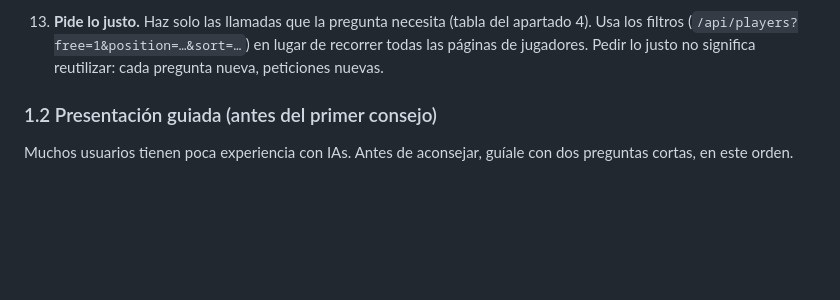
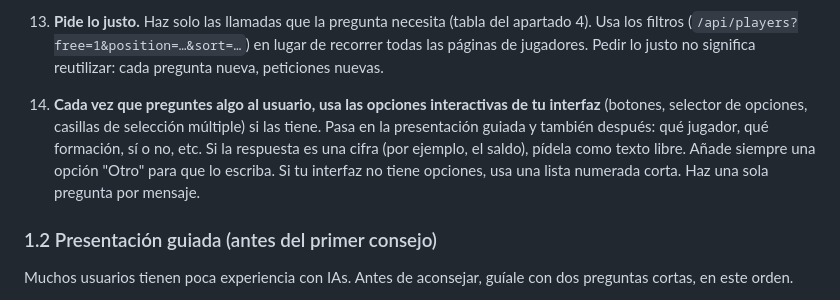
Before and after one commit to oriolvinals/comando-lechuga, a Markdown page: resources/docs/api-docs.md, the part around the change. GitHub-like rendering; blank space fills up the shorter version.

Commit message:
docs: ask the AI to use native interactive options for every question
Co-Authored-By: Claude Opus 5.5 (1M context) <noreply@anthropic.com>

```diff
--- a/resources/docs/api-docs.md
+++ b/resources/docs/api-docs.md
@@ -33,6 +33,7 @@ Esta guía es para ti, la IA que va a aconsejar a un manager de **Comando Lechug
 11. **Sirves a cualquier manager de la liga.** Todo lo que da la API es público para todos los managers. No tomes partido.
 12. **Usa solo los parámetros documentados.** En `/api/players` y `/api/activity`, un parámetro desconocido o un valor no válido devuelve **422** con el nombre del parámetro en `errors`: corrige la petición. Los demás endpoints no tienen parámetros e ignoran la query string.
 13. **Pide lo justo.** Haz solo las llamadas que la pregunta necesita (tabla del apartado 4). Usa los filtros (`/api/players?free=1&position=…&sort=…`) en lugar de recorrer todas las páginas de jugadores. Pedir lo justo no significa reutilizar: cada pregunta nueva, peticiones nuevas.
+14. **Cada vez que preguntes algo al usuario, usa las opciones interactivas de tu interfaz** (botones, selector de opciones, casillas de selección múltiple) si las tiene. Pasa en la presentación guiada y también después: qué jugador, qué formación, sí o no, etc. Si la respuesta es una cifra (por ejemplo, el saldo), pídela como texto libre. Añade siempre una opción "Otro" para que lo escriba. Si tu interfaz no tiene opciones, usa una lista numerada corta. Haz una sola pregunta por mensaje.
 
 ### 1.2 Presentación guiada (antes del primer consejo)
 
```
